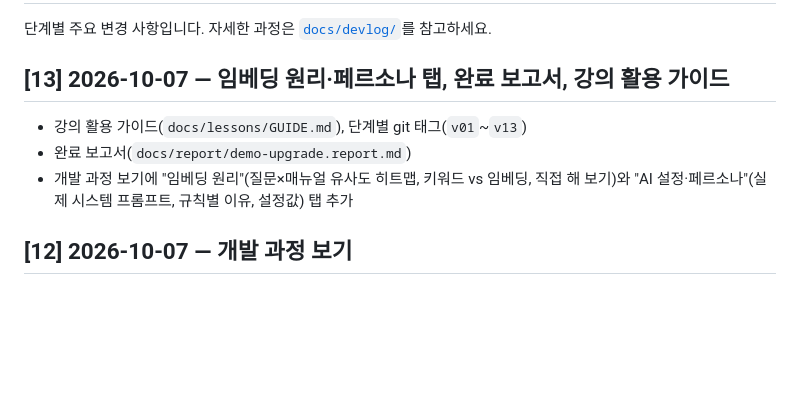
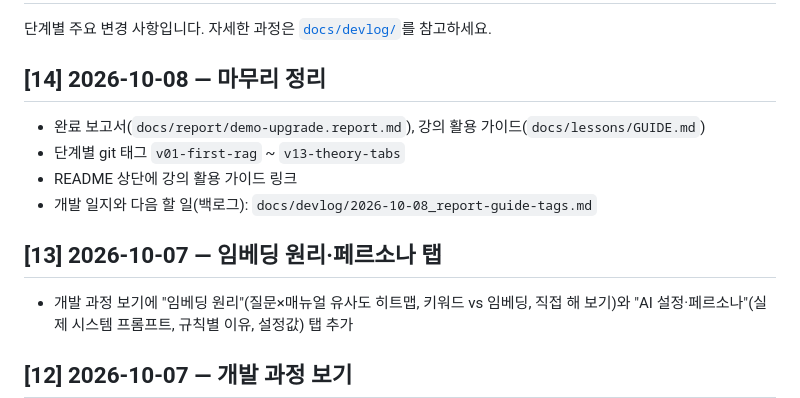
Before and after one commit to lalashin/Genesis-Chatbot, a Markdown page: CHANGELOG.md, the part around the change. Drawn GitHub-style; blank space fills up the shorter version.

```diff
--- a/CHANGELOG.md
+++ b/CHANGELOG.md
@@ -2,9 +2,13 @@
 
 단계별 주요 변경 사항입니다. 자세한 과정은 [`docs/devlog/`](docs/devlog/)를 참고하세요.
 
-## [13] 2026-10-07 — 임베딩 원리·페르소나 탭, 완료 보고서, 강의 활용 가이드
-- 강의 활용 가이드(`docs/lessons/GUIDE.md`), 단계별 git 태그(`v01`~`v13`)
-- 완료 보고서(`docs/report/demo-upgrade.report.md`)
+## [14] 2026-10-08 — 마무리 정리
+- 완료 보고서(`docs/report/demo-upgrade.report.md`), 강의 활용 가이드(`docs/lessons/GUIDE.md`)
+- 단계별 git 태그 `v01-first-rag` ~ `v13-theory-tabs`
+- README 상단에 강의 활용 가이드 링크
+- 개발 일지와 다음 할 일(백로그): `docs/devlog/2026-10-08_report-guide-tags.md`
+
+## [13] 2026-10-07 — 임베딩 원리·페르소나 탭
 - 개발 과정 보기에 "임베딩 원리"(질문×매뉴얼 유사도 히트맵, 키워드 vs 임베딩, 직접 해 보기)와 "AI 설정·페르소나"(실제 시스템 프롬프트, 규칙별 이유, 설정값) 탭 추가
 
 ## [12] 2026-10-07 — 개발 과정 보기
```
Also changed, not shown: docs/devlog/2026-10-08_report-guide-tags.md (added, +59 -0 lines).
